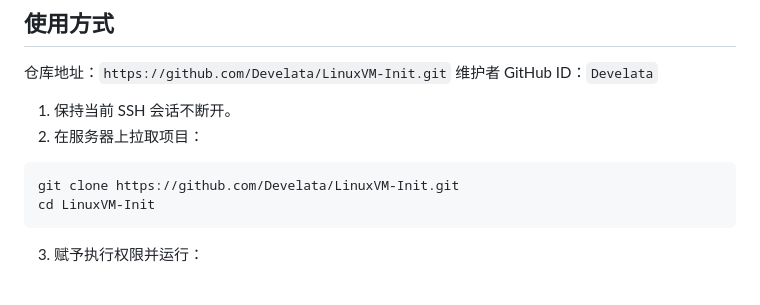
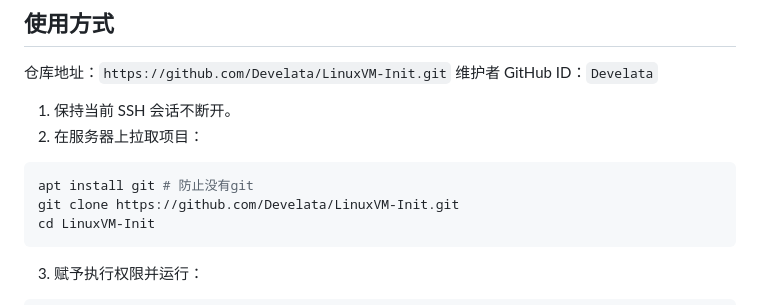
Before and after one commit to Develata/LinuxVM-Init, a Markdown page: README.md, the part around the change. GitHub-like rendering.

Commit message:
feat: 在使用说明中添加安装 git 的提示，以防止缺失依赖

````diff
--- a/README.md
+++ b/README.md
@@ -28,6 +28,7 @@
 2. 在服务器上拉取项目：
 
 ```bash
+apt install git # 防止没有git
 git clone https://github.com/Develata/LinuxVM-Init.git
 cd LinuxVM-Init
 ```
````
